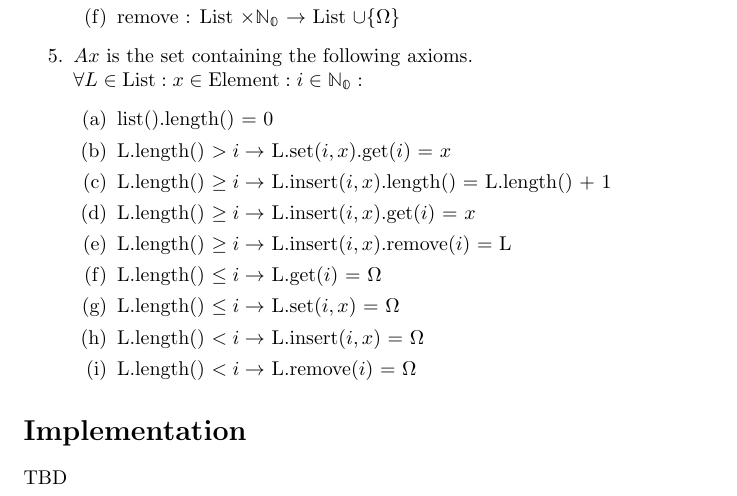
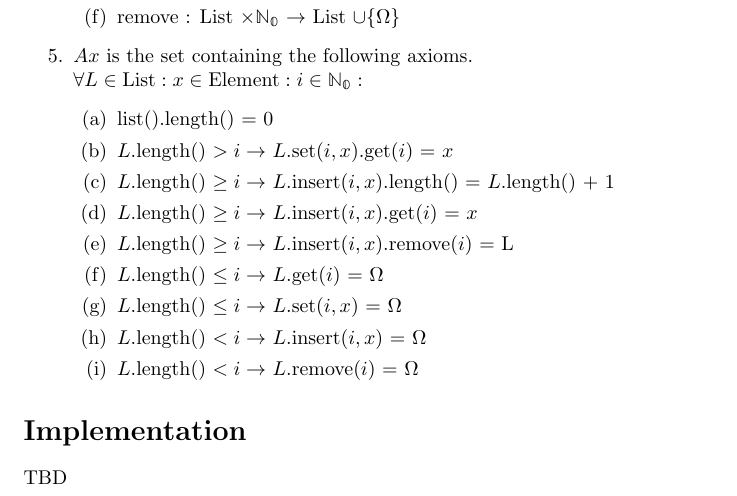
Before and after one commit to ArtInLines/CS-Notebooks, a LaTeX document (ADTs/latex/List.tex): part of the page, cut so that both start at the same text. Compiled offline with pdfLaTeX.

Commit message:
Beautified L in Axioms

```diff
--- a/ADTs/latex/List.tex
+++ b/ADTs/latex/List.tex
@@ -31,14 +31,14 @@ where the components are defined as follows:
 	\(\forall L \in \text{List} : x \in \text{Element} : i \in \mathbb{N_0} :\)
 	\begin{enumerate}
 		\item list().length() = 0
-		\item L.length() \(> i \rightarrow\) L.set(\(i, x\)).get(\(i\)) = \(x\)
-		\item L.length() \(\geq i \rightarrow\) L.insert(\(i, x\)).length() = L.length() + 1
-		\item L.length() \(\geq i \rightarrow\) L.insert(\(i, x\)).get(\(i\)) = \(x\)
-		\item L.length() \(\geq i \rightarrow\) L.insert(\(i, x\)).remove(\(i\)) = L
-		\item L.length() \(\leq i \rightarrow\) L.get(\(i\)) = \(\Omega\)
-		\item L.length() \(\leq i \rightarrow\) L.set(\(i, x\)) = \(\Omega\)
-		\item L.length() \(< i \rightarrow\) L.insert(\(i, x\)) = \(\Omega\)
-		\item L.length() \(< i \rightarrow\) L.remove(\(i\)) = \(\Omega\)
+		\item \(L\).length() \(> i \rightarrow\) \(L\).set(\(i, x\)).get(\(i\)) = \(x\)
+		\item \(L\).length() \(\geq i \rightarrow\) \(L\).insert(\(i, x\)).length() = \(L\).length() + 1
+		\item \(L\).length() \(\geq i \rightarrow\) \(L\).insert(\(i, x\)).get(\(i\)) = \(x\)
+		\item \(L\).length() \(\geq i \rightarrow\) \(L\).insert(\(i, x\)).remove(\(i\)) = L
+		\item \(L\).length() \(\leq i \rightarrow\) \(L\).get(\(i\)) = \(\Omega\)
+		\item \(L\).length() \(\leq i \rightarrow\) \(L\).set(\(i, x\)) = \(\Omega\)
+		\item \(L\).length() \(< i \rightarrow\) \(L\).insert(\(i, x\)) = \(\Omega\)
+		\item \(L\).length() \(< i \rightarrow\) \(L\).remove(\(i\)) = \(\Omega\)
 	\end{enumerate}
 \end{enumerate}
 
```
Also changed, not shown: ADTs/List.pdf.
